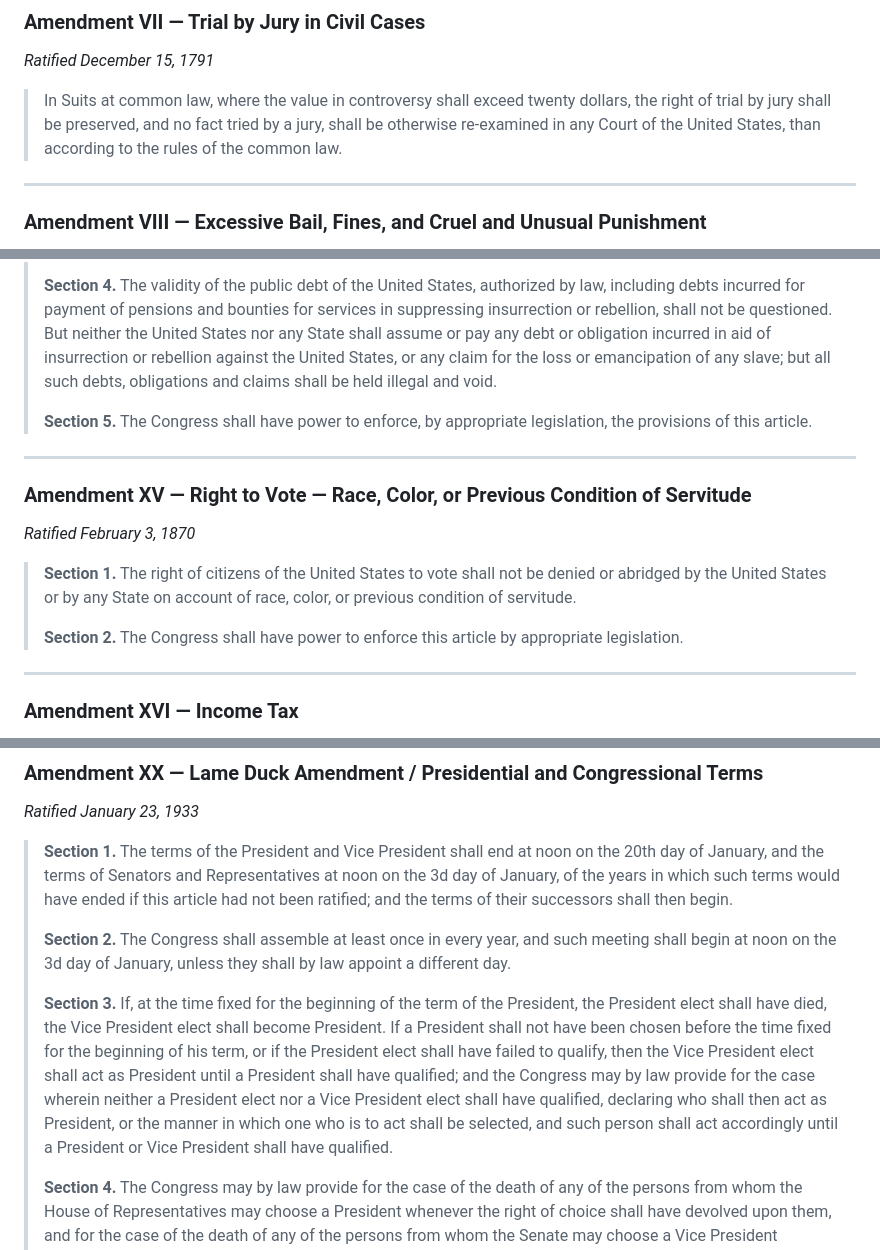
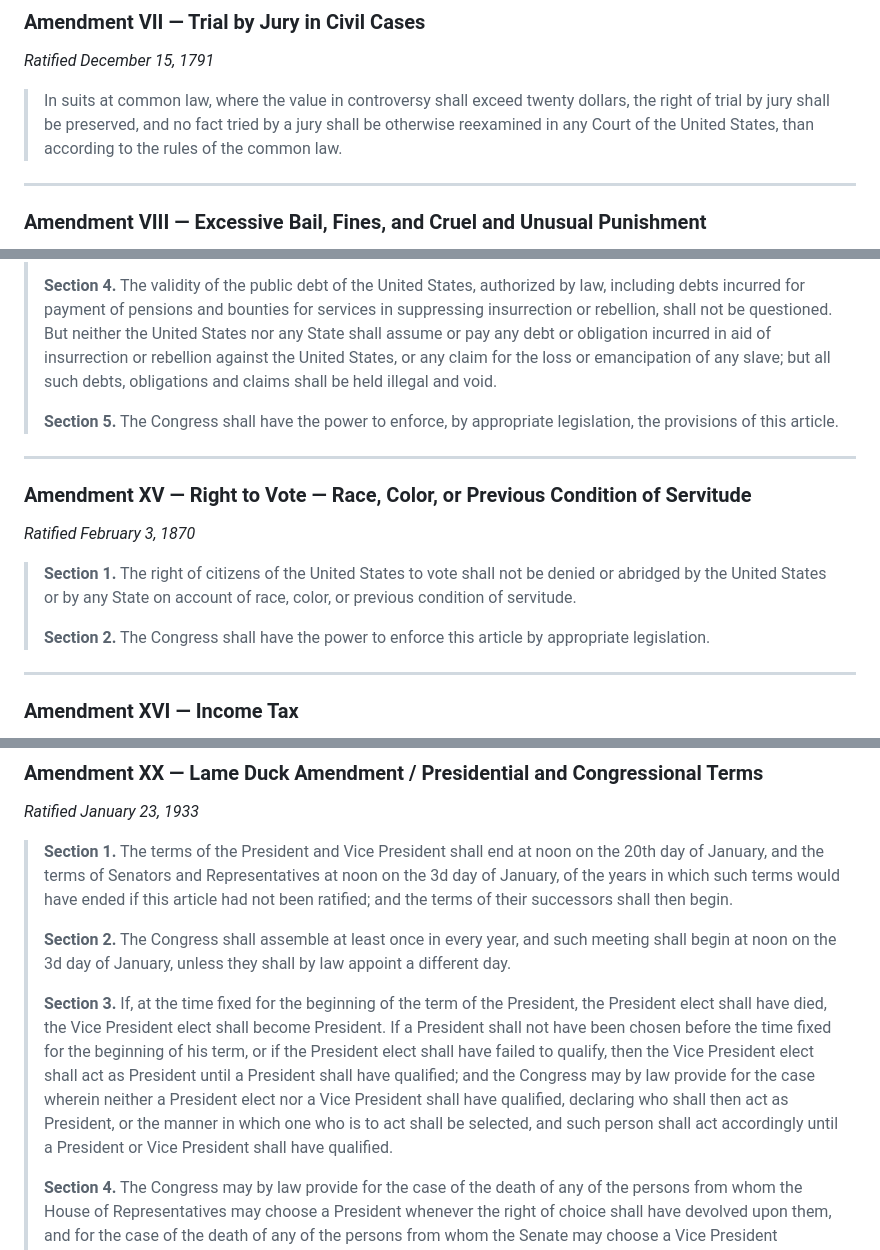
Before and after one commit to dustindoesdata/Citizen-Test, a Markdown page: README.md, 3 parts joined by grey strips. GitHub-like rendering.

```diff
--- a/README.md
+++ b/README.md
@@ -92,7 +92,7 @@ Ratification dates are included because timing matters: the Bill of Rights (I–
 ### Amendment VII — Trial by Jury in Civil Cases
 *Ratified December 15, 1791*
 
-> In Suits at common law, where the value in controversy shall exceed twenty dollars, the right of trial by jury shall be preserved, and no fact tried by a jury, shall be otherwise re-examined in any Court of the United States, than according to the rules of the common law.
+> In suits at common law, where the value in controversy shall exceed twenty dollars, the right of trial by jury shall be preserved, and no fact tried by a jury shall be otherwise reexamined in any Court of the United States, than according to the rules of the common law.
 
 ---
 
@@ -157,7 +157,7 @@ Ratification dates are included because timing matters: the Bill of Rights (I–
 >
 > **Section 4.** The validity of the public debt of the United States, authorized by law, including debts incurred for payment of pensions and bounties for services in suppressing insurrection or rebellion, shall not be questioned. But neither the United States nor any State shall assume or pay any debt or obligation incurred in aid of insurrection or rebellion against the United States, or any claim for the loss or emancipation of any slave; but all such debts, obligations and claims shall be held illegal and void.
 >
-> **Section 5.** The Congress shall have power to enforce, by appropriate legislation, the provisions of this article.
+> **Section 5.** The Congress shall have the power to enforce, by appropriate legislation, the provisions of this article.
 
 ---
 
@@ -166,7 +166,7 @@ Ratification dates are included because timing matters: the Bill of Rights (I–
 
 > **Section 1.** The right of citizens of the United States to vote shall not be denied or abridged by the United States or by any State on account of race, color, or previous condition of servitude.
 >
-> **Section 2.** The Congress shall have power to enforce this article by appropriate legislation.
+> **Section 2.** The Congress shall have the power to enforce this article by appropriate legislation.
 
 ---
 
@@ -215,7 +215,7 @@ Ratification dates are included because timing matters: the Bill of Rights (I–
 >
 > **Section 2.** The Congress shall assemble at least once in every year, and such meeting shall begin at noon on the 3d day of January, unless they shall by law appoint a different day.
 >
-> **Section 3.** If, at the time fixed for the beginning of the term of the President, the President elect shall have died, the Vice President elect shall become President. If a President shall not have been chosen before the time fixed for the beginning of his term, or if the President elect shall have failed to qualify, then the Vice President elect shall act as President until a President shall have qualified; and the Congress may by law provide for the case wherein neither a President elect nor a Vice President elect shall have qualified, declaring who shall then act as President, or the manner in which one who is to act shall be selected, and such person shall act accordingly until a President or Vice President shall have qualified.
+> **Section 3.** If, at the time fixed for the beginning of the term of the President, the President elect shall have died, the Vice President elect shall become President. If a President shall not have been chosen before the time fixed for the beginning of his term, or if the President elect shall have failed to qualify, then the Vice President elect shall act as President until a President shall have qualified; and the Congress may by law provide for the case wherein neither a President elect nor a Vice President shall have qualified, declaring who shall then act as President, or the manner in which one who is to act shall be selected, and such person shall act accordingly until a President or Vice President shall have qualified.
 >
 > **Section 4.** The Congress may by law provide for the case of the death of any of the persons from whom the House of Representatives may choose a President whenever the right of choice shall have devolved upon them, and for the case of the death of any of the persons from whom the Senate may choose a Vice President whenever the right of choice shall have devolved upon them.
 >
```
Also changed, not shown: other parts of README.md (+5 -5 lines).
